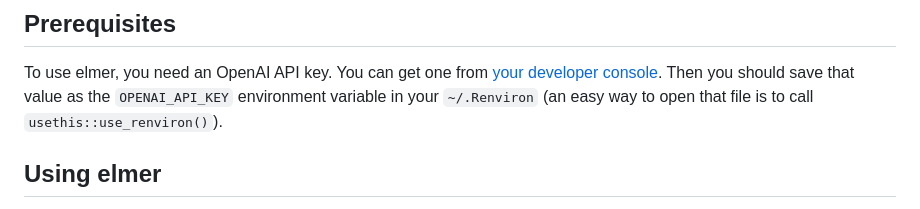
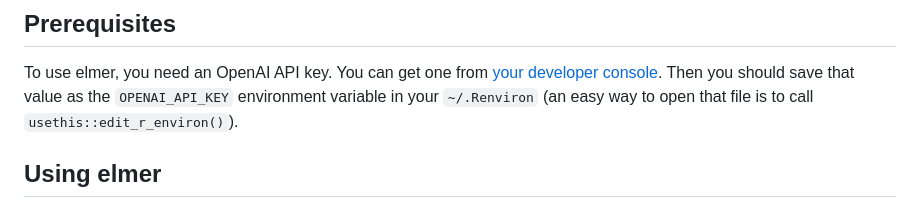
Before and after one commit to hadley/elmer, a Markdown page: README.md, the part around the change. GitHub-like rendering.

Commit message:
Update README.md (#63)
Change `usethis::use_renviron()` to `usethis::edit_r_environ()`

```diff
--- a/README.md
+++ b/README.md
@@ -28,7 +28,7 @@ To use elmer, you need an OpenAI API key. You can get one from [your
 developer console](https://platform.openai.com/account/api-keys). Then
 you should save that value as the `OPENAI_API_KEY` environment variable
 in your `~/.Renviron` (an easy way to open that file is to call
-`usethis::use_renviron()`).
+`usethis::edit_r_environ()`).
 
 ## Using elmer
 
```
